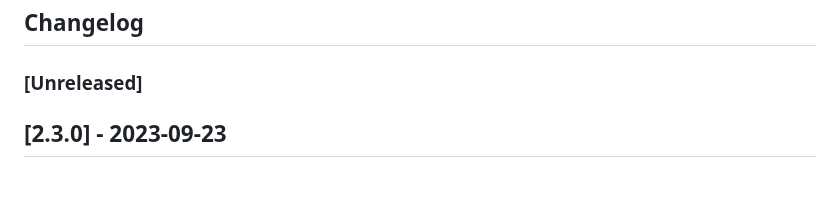
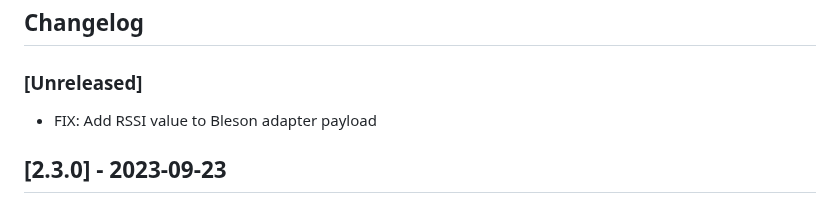
Before and after one commit to ttu/ruuvitag-sensor, a Markdown page: CHANGELOG.md, the part around the change. Drawn GitHub-style.

Commit message:
Update Changelog

```diff
--- a/CHANGELOG.md
+++ b/CHANGELOG.md
@@ -1,6 +1,7 @@
 ## Changelog
 
 ### [Unreleased]
+* FIX: Add RSSI value to Bleson adapter payload
 
 ## [2.3.0] - 2023-09-23
 * FIX: Verify BLE adapter type before method execution
```
